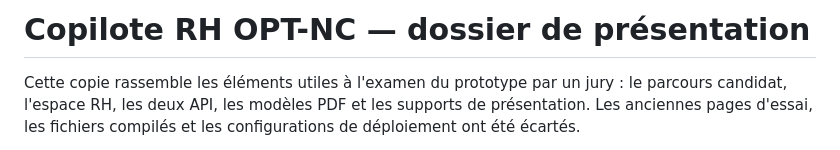
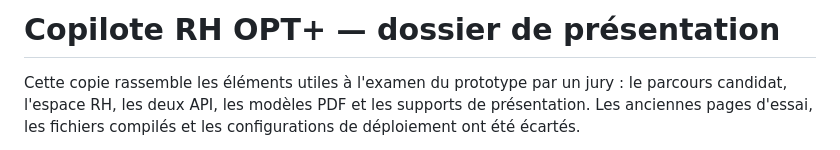
Before and after one commit to jd3600/HackAVP, a Markdown page: README.md, the part around the change. Rendered like a GitHub page.

```diff
--- a/README.md
+++ b/README.md
@@ -1,4 +1,4 @@
-# Copilote RH OPT-NC — dossier de présentation
+# Copilote RH OPT+ — dossier de présentation
 
 Cette copie rassemble les éléments utiles à l'examen du prototype par un jury :
 le parcours candidat, l'espace RH, les deux API, les modèles PDF et les supports
```
